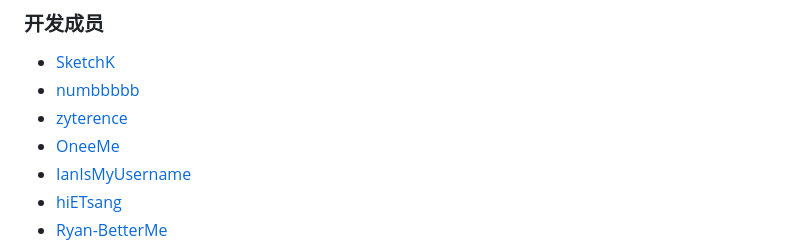
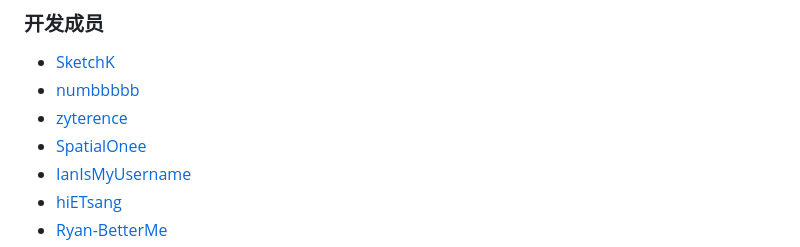
Before and after one commit to SwiftGGTeam/swiftgg-trans-plugin, a Markdown page: README-CN.md, the part around the change. Drawn GitHub-style.

Commit message:
doc: update readme

```diff
--- a/README-CN.md
+++ b/README-CN.md
@@ -114,7 +114,7 @@ SwiftGG 是一个致力于为 Swift 语言和 iOS 开发者提供高质量中文
 - [SketchK](https://github.com/SwiftGGTeam/swiftgg-trans-plugin/commits?author=SketchK)
 - [numbbbbb](https://github.com/numbbbbb)
 - [zyterence](https://github.com/zyterence)
-- [OneeMe](https://github.com/OneeMe)
+- [SpatialOnee](https://github.com/OneeMe)
 - [IanIsMyUsername](https://github.com/IanIsMyUsername)
 - [hiETsang](https://github.com/hiETsang)
 - [Ryan-BetterMe](https://github.com/Ryan-BetterMe)
```
